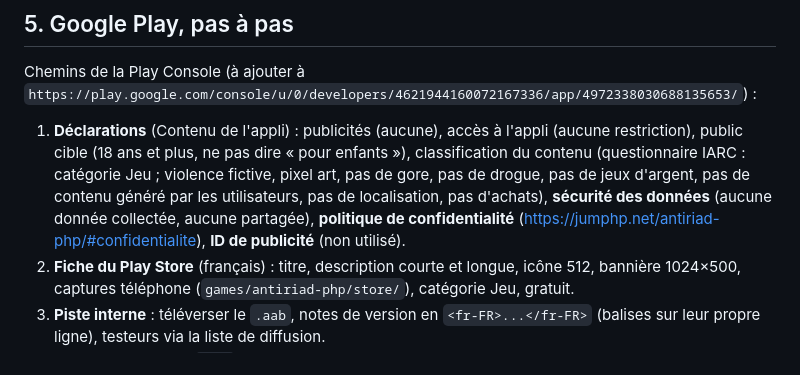
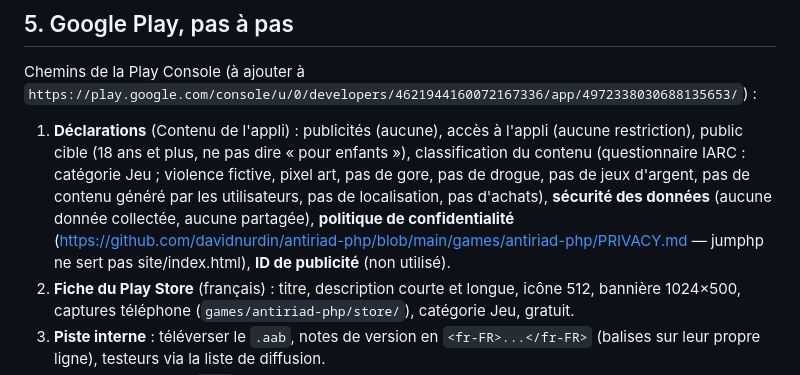
Before and after one commit to davidnurdin/antiriad-php, a Markdown page: games/antiriad-php/PUBLISHING.md, the part around the change. Rendered like a GitHub page.

Commit message:
antiriad-php: privacy policy as PRIVACY.md (the playground does not serve site/index.html)
Co-Authored-By: Claude Haiku 5.5 <noreply@anthropic.com>

```diff
--- a/games/antiriad-php/PUBLISHING.md
+++ b/games/antiriad-php/PUBLISHING.md
@@ -60,7 +60,7 @@ adb exec-out screencap -p > /tmp/x.png   # ou dans var/debug/, pas dans git
 
 Chemins de la Play Console (à ajouter à `https://play.google.com/console/u/0/developers/4621944160072167336/app/4972338030688135653/`) :
 
-1. **Déclarations** (Contenu de l'appli) : publicités (aucune), accès à l'appli (aucune restriction), public cible (18 ans et plus, ne pas dire « pour enfants »), classification du contenu (questionnaire IARC : catégorie Jeu ; violence fictive, pixel art, pas de gore, pas de drogue, pas de jeux d'argent, pas de contenu généré par les utilisateurs, pas de localisation, pas d'achats), **sécurité des données** (aucune donnée collectée, aucune partagée), **politique de confidentialité** (https://jumphp.net/antiriad-php/#confidentialite), **ID de publicité** (non utilisé).
+1. **Déclarations** (Contenu de l'appli) : publicités (aucune), accès à l'appli (aucune restriction), public cible (18 ans et plus, ne pas dire « pour enfants »), classification du contenu (questionnaire IARC : catégorie Jeu ; violence fictive, pixel art, pas de gore, pas de drogue, pas de jeux d'argent, pas de contenu généré par les utilisateurs, pas de localisation, pas d'achats), **sécurité des données** (aucune donnée collectée, aucune partagée), **politique de confidentialité** (https://github.com/davidnurdin/antiriad-php/blob/main/games/antiriad-php/PRIVACY.md — jumphp ne sert pas site/index.html), **ID de publicité** (non utilisé).
 2. **Fiche du Play Store** (français) : titre, description courte et longue, icône 512, bannière 1024×500, captures téléphone (`games/antiriad-php/store/`), catégorie Jeu, gratuit.
 3. **Piste interne** : téléverser le `.aab`, notes de version en `<fr-FR>...</fr-FR>` (balises sur leur propre ligne), testeurs via la liste de diffusion.
 4. **Production** : même `.aab` (ou un plus récent), notes de version, pays par défaut, déploiement à 100 % ou progressif, puis « Envoyer pour examen ». Les déclarations doivent être toutes vertes avant l'envoi.
```
Also changed, not shown: games/antiriad-php/PRIVACY.md (added, +11 -0 lines).
